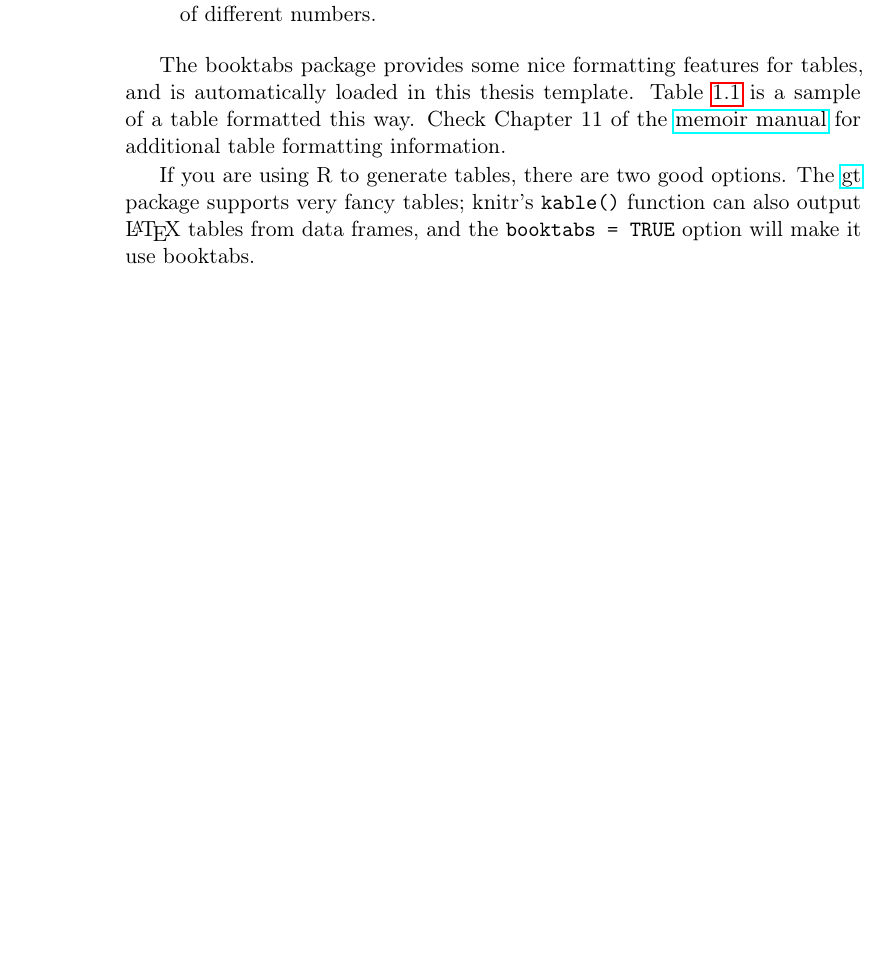
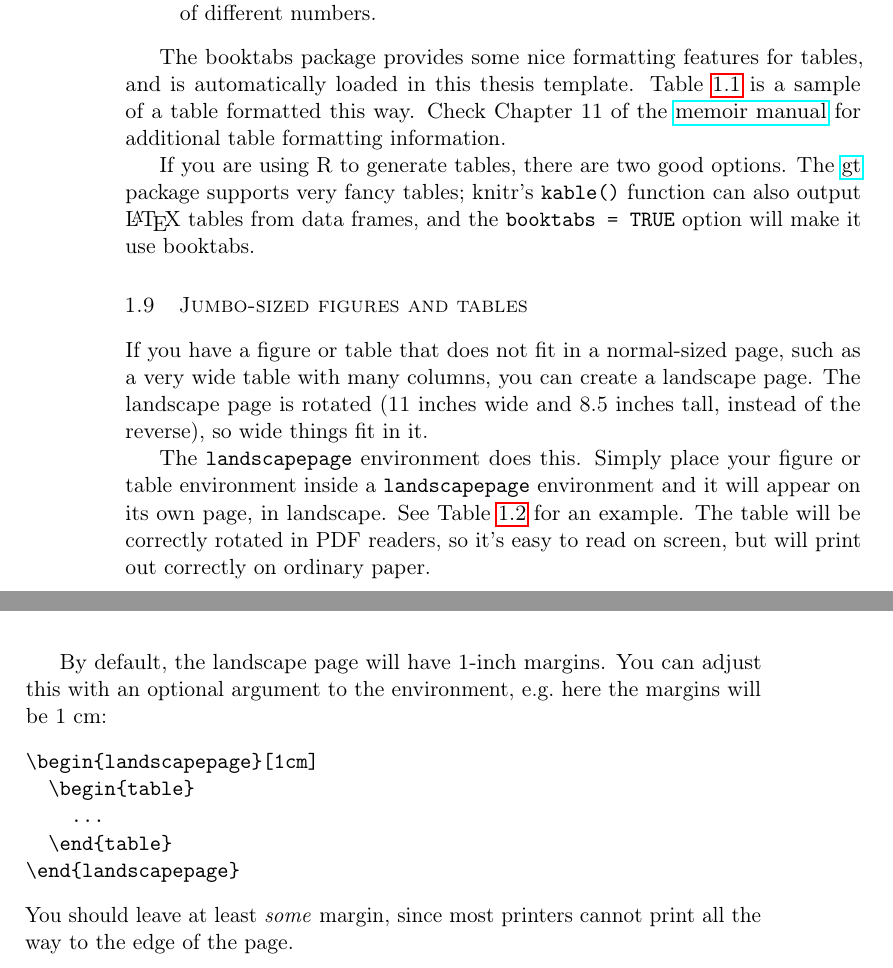
Before and after one commit to cmustatistics/thesis-template, a LaTeX thesis (thesis.tex, which reads chapters/chapter-1.tex, cmustatthesis.cls): part of page 22 of 29 before the commit and two parts of pages 22 and 23 of 31 after it, the two joined at a grey line, cut so that both start at the same text, the shorter picture padded with empty space. Compiled offline with pdfLaTeX.

Commit message:
Support landscape pages for large figures and tables

```diff
--- a/chapters/chapter-1.tex
+++ b/chapters/chapter-1.tex
@@ -262,3 +262,31 @@ If you are using R to generate tables, there are two good options. The
 \texttt{kable()} function can also output \LaTeX\ tables from data frames, and
 the \texttt{booktabs = TRUE} option will make it use booktabs.
 
+\section{Jumbo-sized figures and tables}
+
+If you have a figure or table that does not fit in a normal-sized page, such as
+a very wide table with many columns, you can create a landscape page. The
+landscape page is rotated (11 inches wide and 8.5 inches tall, instead of the
+reverse), so wide things fit in it.
+
+The \verb|landscapepage| environment does this. Simply place your figure or
+table environment inside a \verb|landscapepage| environment and it will appear
+on its own page, in landscape. See Table~\ref{jumbo-table} for an example. The
+table will be correctly rotated in PDF readers, so it's easy to read on screen,
+but will print out correctly on ordinary paper.
+
+By default, the landscape page will have 1-inch margins. You can adjust this
+with an optional argument to the environment, e.g.\ here the margins will be 1
+cm:
+\begin{verbatim}
+\begin{landscapepage}[1cm]
+  \begin{table}
+    ...
+  \end{table}
+\end{landscapepage}
+\end{verbatim}
+You should leave at least \emph{some} margin, since most printers cannot print
+all the way to the edge of the page.
+
+\begin{landscapepage}
+  \begin{table}
--- a/cmustatthesis.cls
+++ b/cmustatthesis.cls
@@ -206,3 +206,11 @@
   \end{center}
   \thispagestyle{empty}
 }
+
+% Support large landscape tables
+\RequirePackage{pdflscape}
+\newenvironment{landscapepage}[1][1in]{%
+  \newgeometry{margin=#1}%
+  \begin{landscape}}{%
+  \end{landscape}%
+  \restoregeometry}
```
Also changed, not shown: chapters/chapter-1.tex (12 more changed lines).
